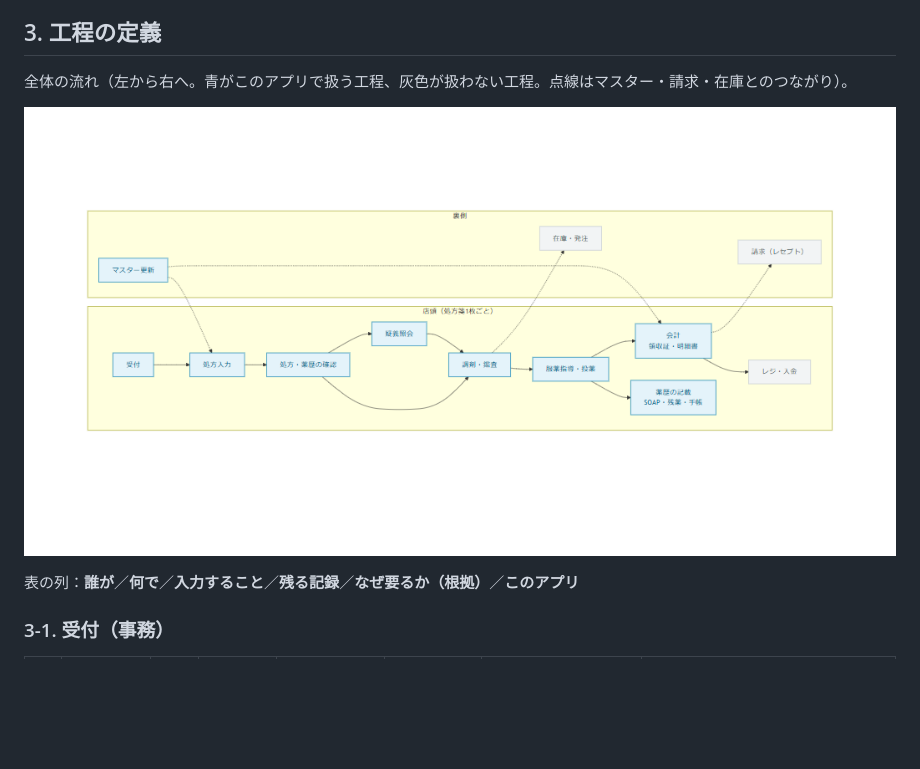
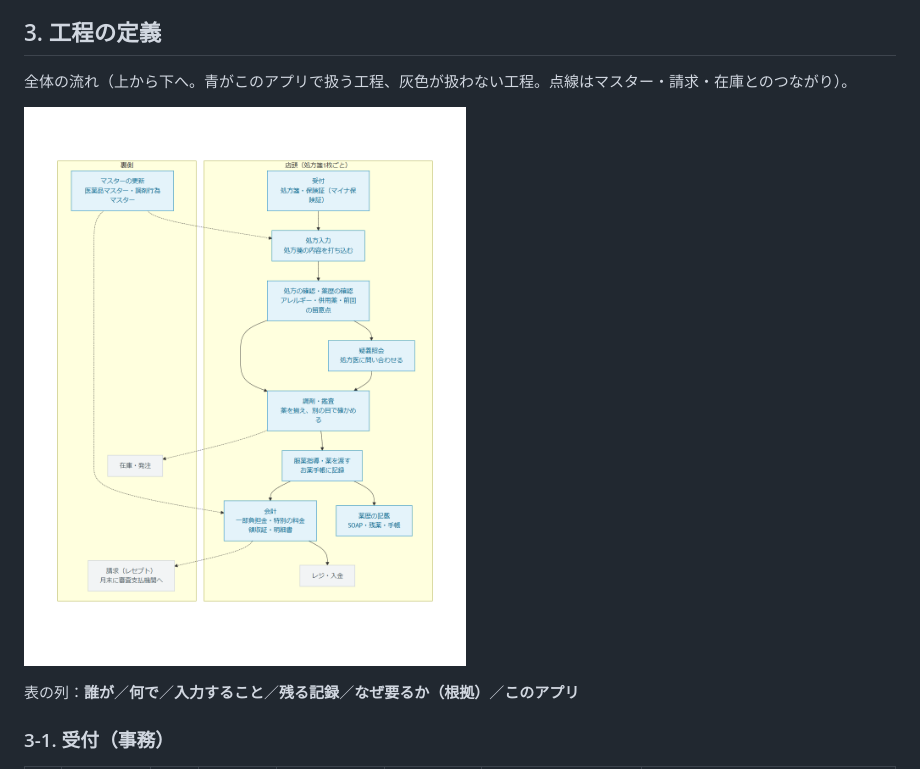
Before and after one commit to Raion613/pharmacy-app, a Markdown page: docs/ワークフロー定義書.md, the part around the change. Rendered like a GitHub page; pictures changed too: docs/images/workflow.png; blank space fills up the shorter version.

Commit message:
業務の流れの図を元の縦の形のまま PNG にする
Co-Authored-By: Claude Opus 4.8 <noreply@anthropic.com>

```diff
--- a/docs/ワークフロー定義書.md
+++ b/docs/ワークフロー定義書.md
@@ -35,7 +35,7 @@
 
 ## 3. 工程の定義
 
-全体の流れ（左から右へ。青がこのアプリで扱う工程、灰色が扱わない工程。点線はマスター・請求・在庫とのつながり）。
+全体の流れ（上から下へ。青がこのアプリで扱う工程、灰色が扱わない工程。点線はマスター・請求・在庫とのつながり）。
 
 ![業務の流れ](./images/workflow.png)
 
```
